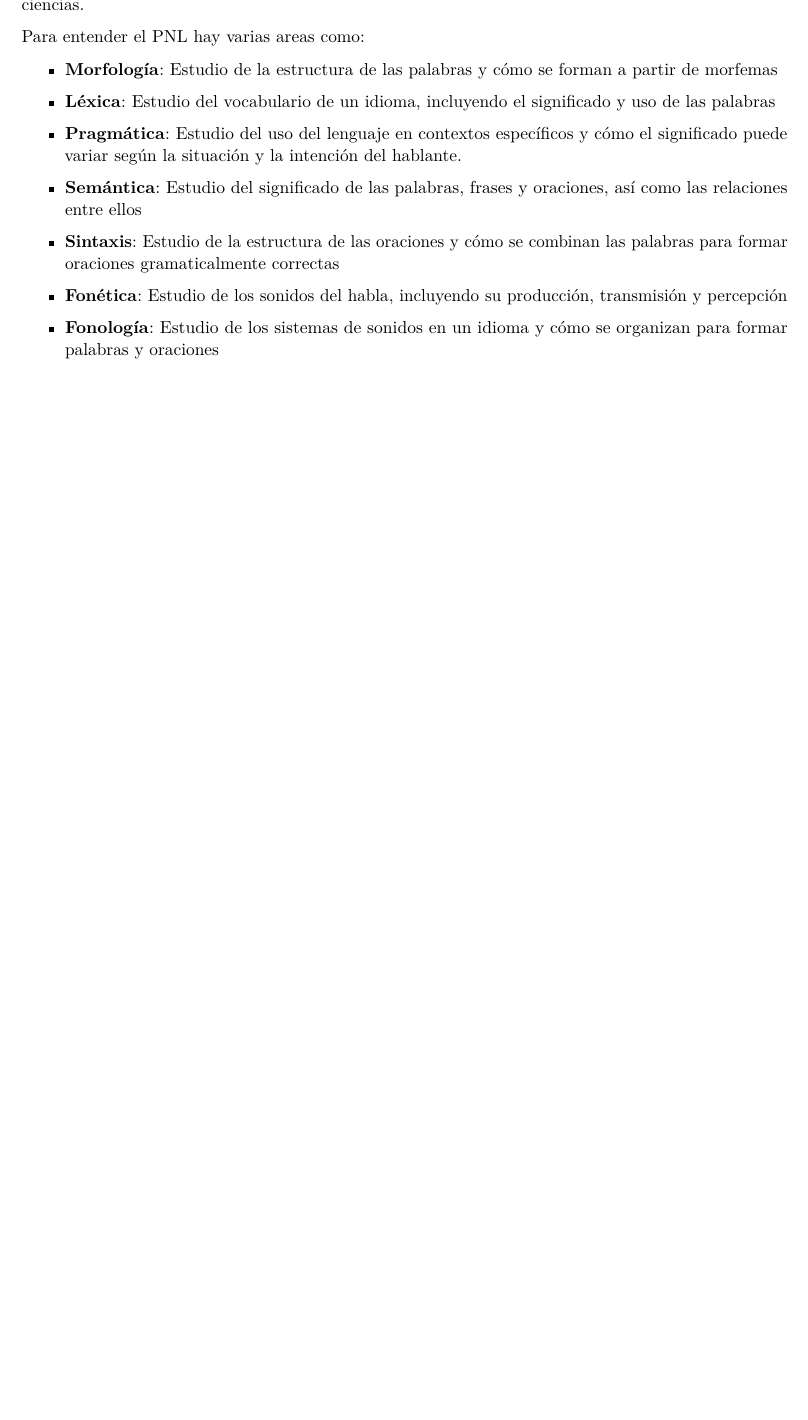
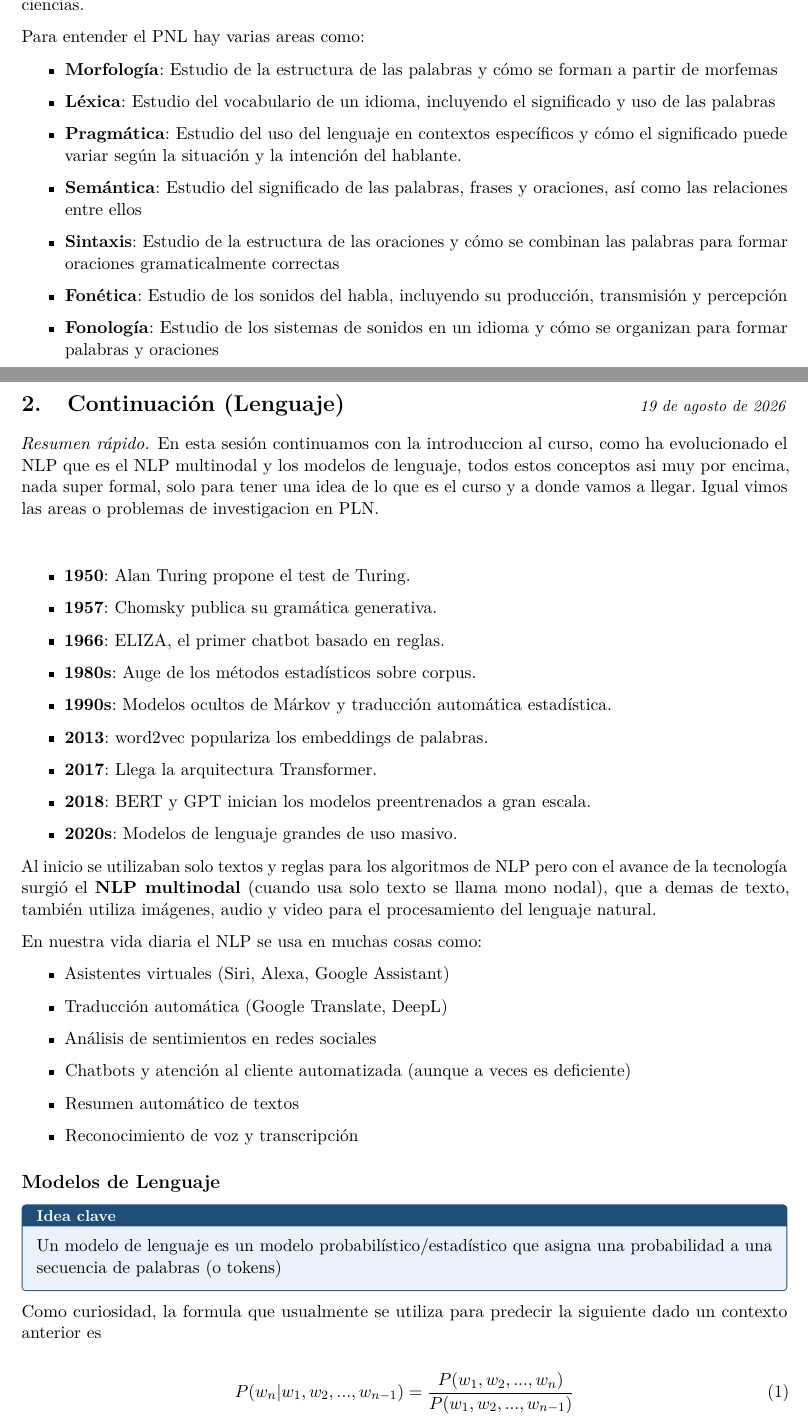
Before and after one commit to zxxz456/inaoe, a LaTeX document (fundamentos_aal/apuntes/libreta.tex): part of page 3 of 3 before the commit and two parts of pages 3 and 4 of 5 after it, the two joined at a grey line, cut so that both start at the same text, the shorter picture padded with empty space. Compiled offline with pdfLaTeX.

Commit message:
docs: Apuntes de la segunda clase de Fundamentos AAL

```diff
--- a/fundamentos_aal/apuntes/libreta.tex
+++ b/fundamentos_aal/apuntes/libreta.tex
@@ -28,7 +30,10 @@
 %  DATOS DE LA MATERIA
 % =====================================================================
 \newcommand{\materia}{Fundamentos para el Análisis Automático de Lenguaje}
-\newcommand{\profesor}{Dra. Delia Irazú Hernández Farías}
+\newcommand{\profesor}{Dra. Delia Irazú Hernández Farías \\
+                       Dr. Luis Villaseñor Pineda \\
+                       Dr. Manuel Montes y Gómez \\
+                       Dr. Aurelio López López}
 \newcommand{\periodo}{Otoño 2026}
 \newcommand{\alumno}{Bryan Ezequiel Violante Arriaga}
 
@@ -112,2 +119,59 @@ Para entender el PNL hay varias areas como:
 
+\clase{Continuación (Lenguaje)}{19 de agosto de 2026}
 
+\begin{quick_sum}
+    En esta sesión continuamos con la introduccion al curso, como ha evolucionado el NLP
+    que es el NLP multinodal y los modelos de lenguaje, todos estos conceptos asi muy por
+    encima, nada super formal, solo para tener una idea de lo que es el curso y a donde vamos a llegar.
+    Igual vimos las areas o problemas de investigacion en PLN.
+\end{quick_sum}
+
+\vspace{2em}
+
+\begin{itemize}
+    \item \textbf{1950}: Alan Turing propone el test de Turing.
+    \item \textbf{1957}: Chomsky publica su gramática generativa.
+    \item \textbf{1966}: ELIZA, el primer chatbot basado en reglas.
+    \item \textbf{1980s}: Auge de los métodos estadísticos sobre corpus.
+    \item \textbf{1990s}: Modelos ocultos de Márkov y traducción
+    automática estadística.
+    \item \textbf{2013}: word2vec populariza los embeddings de palabras.
+    \item \textbf{2017}: Llega la arquitectura Transformer.
+    \item \textbf{2018}: BERT y GPT inician los modelos preentrenados a
+    gran escala.
+    \item \textbf{2020s}: Modelos de lenguaje grandes de uso masivo.
+\end{itemize}
+
+Al inicio se utilizaban solo textos y reglas para los algoritmos de
+NLP pero con el avance de la tecnología surgió el \textbf{NLP multinodal} (cuando usa solo texto se llama mono nodal), que a demas
+de texto, también utiliza imágenes, audio y video para el procesamiento del lenguaje natural.
+
+En nuestra vida diaria el NLP se usa en muchas cosas como:
+
+\begin{itemize}
+    \item Asistentes virtuales (Siri, Alexa, Google Assistant)
+    \item Traducción automática (Google Translate, DeepL)
+    \item Análisis de sentimientos en redes sociales
+    \item Chatbots y atención al cliente automatizada (aunque a veces es deficiente)
+    \item Resumen automático de textos
+    \item Reconocimiento de voz y transcripción
+\end{itemize}
+
+\subsection*{Modelos de Lenguaje}
+
+\begin{idea}
+    Un modelo de lenguaje es un modelo probabilístico/estadístico que asigna una probabilidad a una secuencia de palabras (o tokens)
+\end{idea}
+
+Como curiosidad, la formula que usualmente se utiliza para predecir la siguiente dado un contexto anterior
+es
+
+\begin{equation}
+    P(w_n | w_1, w_2, ..., w_{n-1}) = \frac{P(w_1, w_2, ..., w_n)}{P(w_1, w_2, ..., w_{n-1})}
+\end{equation}
+
+Y pues se parece mucho a la formula de Bayes o a la de probabilidad condicional.
+Hay dos grandes famililias de modelos de lenguaje
+
+\begin{itemize}
+    \item \textbf{Basados en n-gramas}: Estiman esa probabilidad contando frecuencias de secuencias de n palabras en un corpus. Simples pero limitados por la escasez de datos (data sparsity) para n grande.
```
Also changed, not shown: fundamentos_aal/apuntes/libreta.pdf, fundamentos_aal/apuntes/libreta.tex (32 more changed lines).
